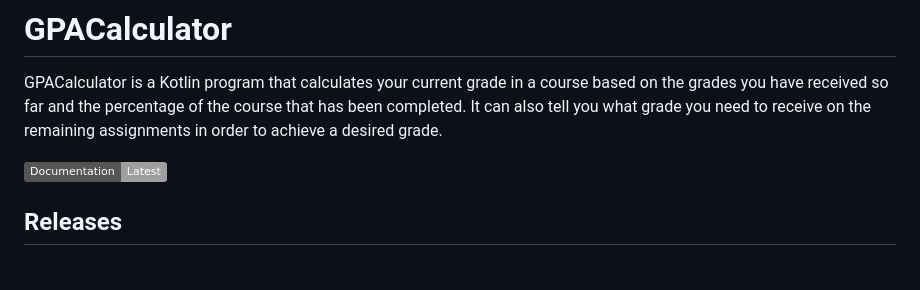
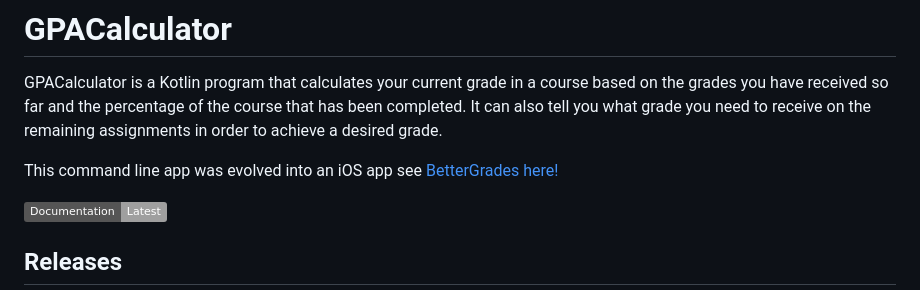
Before and after one commit to lwaschuk/GPACalc, a Markdown page: README.md, the part around the change. GitHub-like rendering; badges without logos; blank space fills up the shorter version.

```diff
--- a/README.md
+++ b/README.md
@@ -3,6 +3,8 @@
 GPACalculator is a Kotlin program that calculates your current grade in a course based on the grades you have received so
 far and the percentage of the course that has been completed. It can also tell you what grade you need to receive
 on the remaining assignments in order to achieve a desired grade.
+
+This command line app was evolved into an iOS app see [BetterGrades here!](https://apps.apple.com/ca/app/bettergrades/id6448234941)
 
 [![Documentation](https://img.shields.io/static/v1?label=Documentation&message=Latest&color=<blue>.svg?style=for-the-badge&logo=appveyor)](https://napkinzz.github.io/GPACalc/)
 
```
